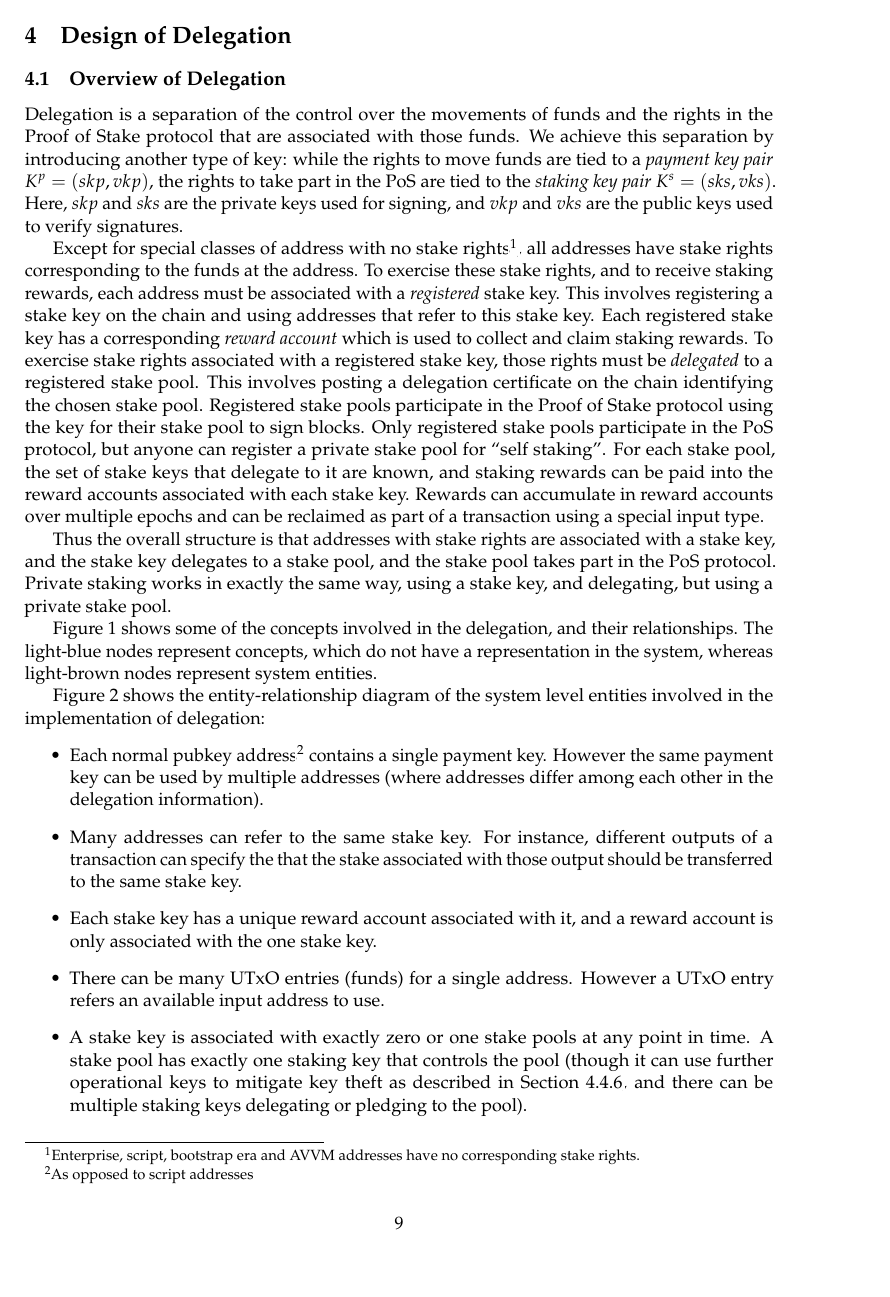
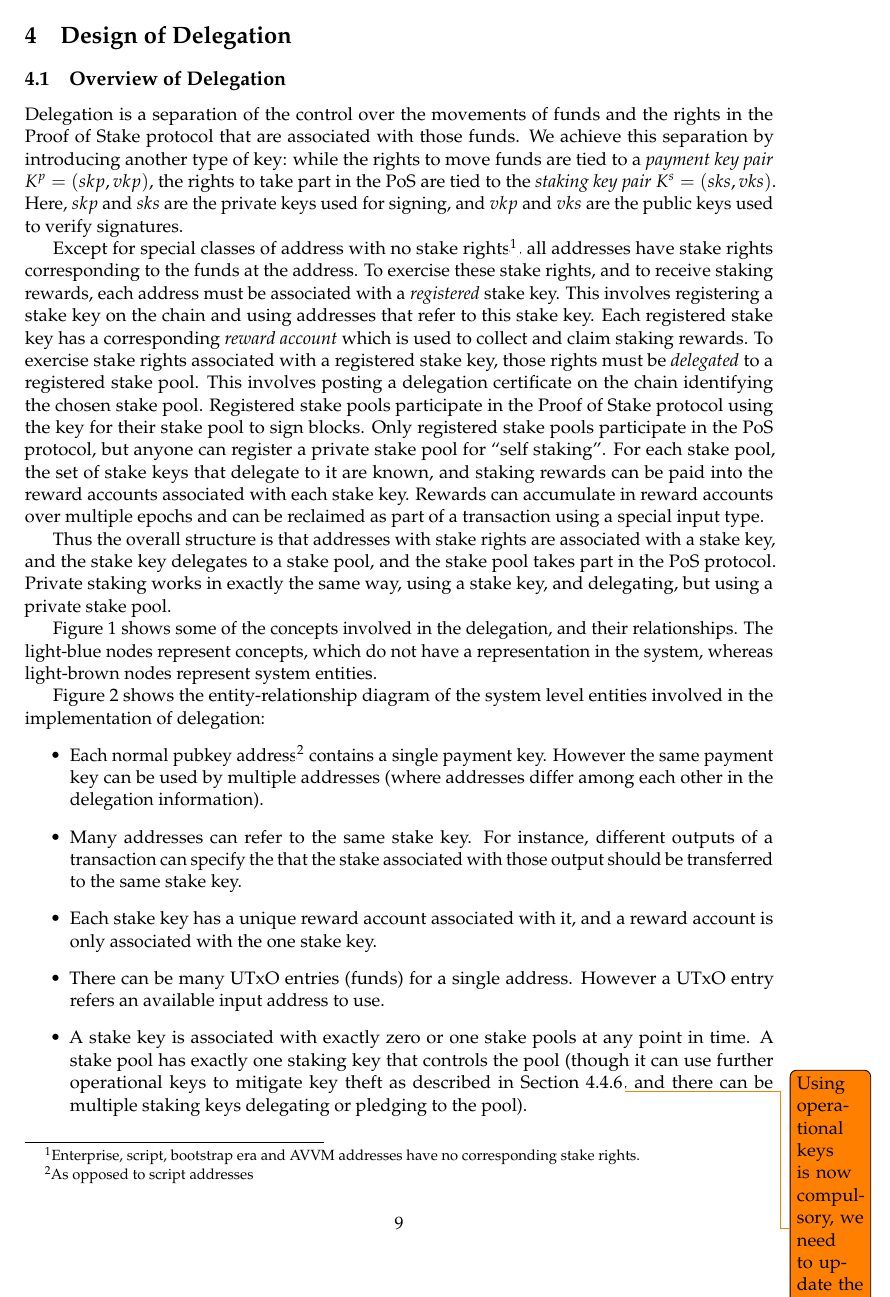
Before and after one commit to IntersectMBO/cardano-world, a LaTeX paper (docs/ledger/delegation_design_spec/delegation_design_spec.tex): page 9 of 52. Compiled offline with pdfLaTeX.

Commit message:
Added todo item to make operational keys compulsory

```diff
--- a/docs/ledger/delegation_design_spec/delegation_design_spec.tex
+++ b/docs/ledger/delegation_design_spec/delegation_design_spec.tex
@@ -503,12 +503,12 @@ delegation:
   reward account is only associated with the one stake key.
 \item There can be many UTxO entries (funds) for a single address. However a
   UTxO entry refers an available input address to use.
-\item A stake key is associated with exactly zero or one stake pools
-  at any point in time. A stake pool has exactly one staking key that
-  controls the pool (though it can use further operational keys to
-  mitigate key theft as described in
-  \cref{operational-key-certificates}, and there can be multiple
-  staking keys delegating or pledging to the pool).
+\item A stake key is associated with exactly zero or one stake pools at any
+  point in time. A stake pool has exactly one staking key that controls the pool
+  (though it can use further operational keys to mitigate key theft as described
+  in \cref{operational-key-certificates}\todo{Using operational keys is now
+    compulsory, we need to update the document to reflect that.}, and there can
+  be multiple staking keys delegating or pledging to the pool).
 \end{itemize}
 
 \begin{figure*}[ht]
```
